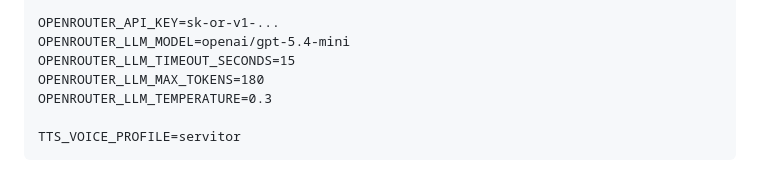
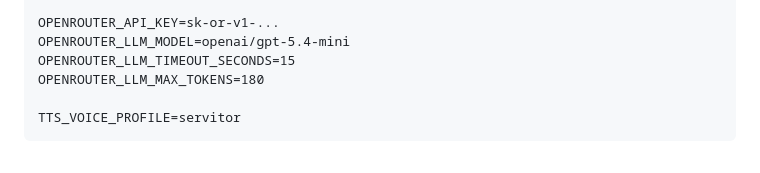
Before and after one commit to 0b-ivan/pi-voice-assistant, a Markdown page: docs/setup.md, the part around the change. Rendered like a GitHub page.

Commit message:
docs: align Pi LLM settings with request

````diff
--- a/docs/setup.md
+++ b/docs/setup.md
@@ -117,7 +117,6 @@ OPENROUTER_API_KEY=sk-or-v1-...
 OPENROUTER_LLM_MODEL=openai/gpt-5.4-mini
 OPENROUTER_LLM_TIMEOUT_SECONDS=15
 OPENROUTER_LLM_MAX_TOKENS=180
-OPENROUTER_LLM_TEMPERATURE=0.3
 
 TTS_VOICE_PROFILE=servitor
 ```
````
